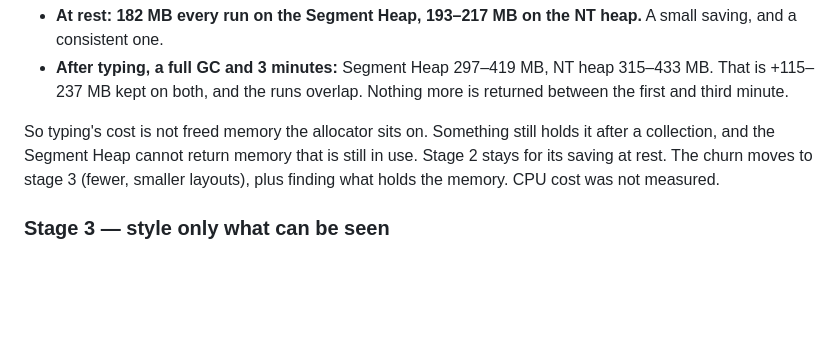
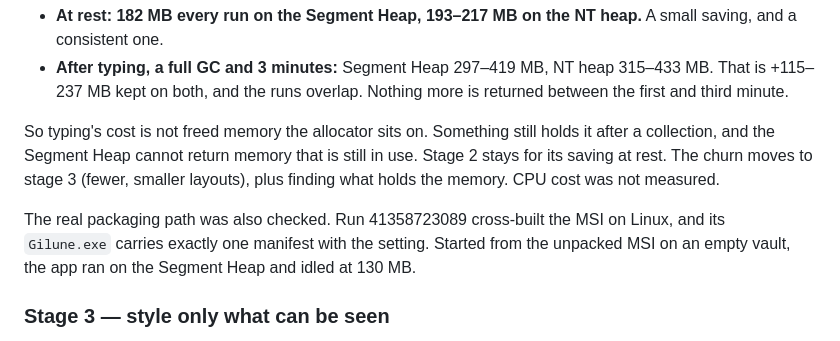
Before and after one commit to Gilune/gilune, a Markdown page: architecture/decisions/0032-editor-memory-follows-the-screen.md, the part around the change. GitHub-like rendering; blank space fills up the shorter version.

Commit message:
Record that the CI-built launcher runs on the Segment Heap
Run 41358723089 cross-built the MSI; its Gilune.exe carries the one
manifest, and started from the unpacked package it ran on the Segment
Heap at 130 MB idle.

Co-Authored-By: Claude Opus 5.5 <noreply@anthropic.com>

```diff
--- a/architecture/decisions/0032-editor-memory-follows-the-screen.md
+++ b/architecture/decisions/0032-editor-memory-follows-the-screen.md
@@ -143,6 +143,11 @@ memory that is still in use. Stage 2 stays for its saving at rest. The
 churn moves to stage 3 (fewer, smaller layouts), plus finding what holds
 the memory. CPU cost was not measured.
 
+The real packaging path was also checked. Run 41358723089 cross-built the
+MSI on Linux, and its `Gilune.exe` carries exactly one manifest with the
+setting. Started from the unpacked MSI on an empty vault, the app ran on
+the Segment Heap and idled at 130 MB.
+
 ### Stage 3 — style only what can be seen
 
 `MarkdownEditTransformation` takes a **style window**: the visible line
```
